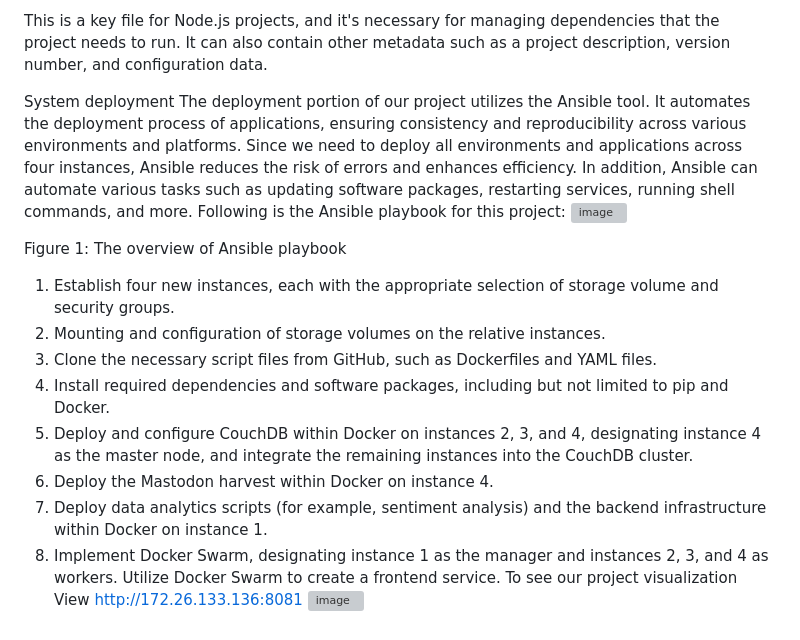
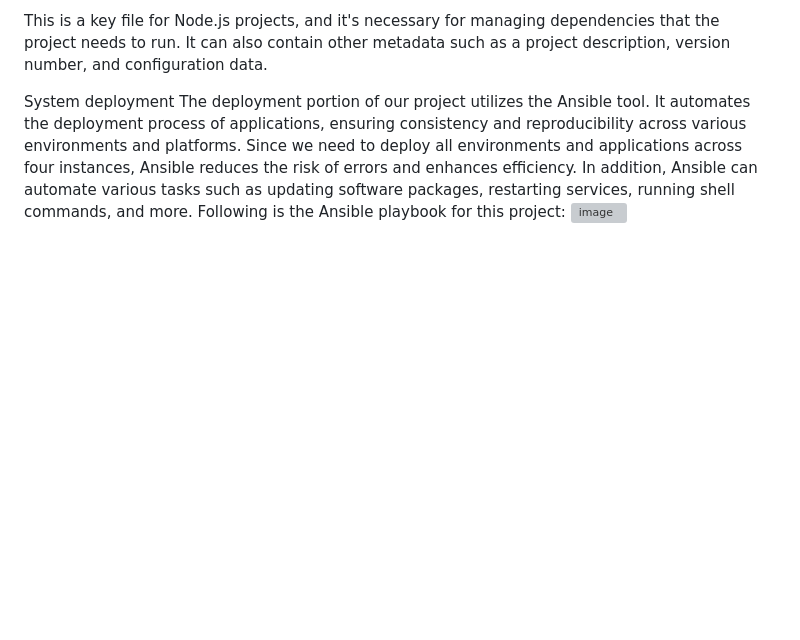
Before and after one commit to CarrickC/COMP90024-23S1-A2, a Markdown page: README.md, the part around the change. Rendered like a GitHub page; blank space fills up the shorter version; grey boxes are pictures that could not be loaded.

```diff
--- a/README.md
+++ b/README.md
@@ -57,20 +57,3 @@ need to deploy all environments and applications across four instances, Ansible
 enhances efficiency. In addition, Ansible can automate various tasks such as updating software packages,
 restarting services, running shell commands, and more. Following is the Ansible playbook for this project:
 ![image](https://github.com/CarrickC/COMP90024-23S1-A2/assets/131973111/af381b53-127d-444f-bdc4-8ae5a84df4b7)
-
-Figure 1: The overview of Ansible playbook
-1. Establish four new instances, each with the appropriate selection of storage volume and security
-groups.
-2. Mounting and configuration of storage volumes on the relative instances.
-3. Clone the necessary script files from GitHub, such as Dockerfiles and YAML files.
-4. Install required dependencies and software packages, including but not limited to pip and Docker.
-5. Deploy and configure CouchDB within Docker on instances 2, 3, and 4, designating instance 4 as the
-master node, and integrate the remaining instances into the CouchDB cluster.
-6. Deploy the Mastodon harvest within Docker on instance 4.
-7. Deploy data analytics scripts (for example, sentiment analysis) and the backend infrastructure within
-Docker on instance 1.
-8. Implement Docker Swarm, designating instance 1 as the manager and instances 2, 3, and 4 as workers.
-Utilize Docker Swarm to create a frontend service.
-To see our project visualization
-View http://172.26.133.136:8081
-![image](https://github.com/CarrickC/COMP90024-23S1-A2/assets/131973111/e40d5247-7044-4d55-b8a1-a0e729c75b89)
```
